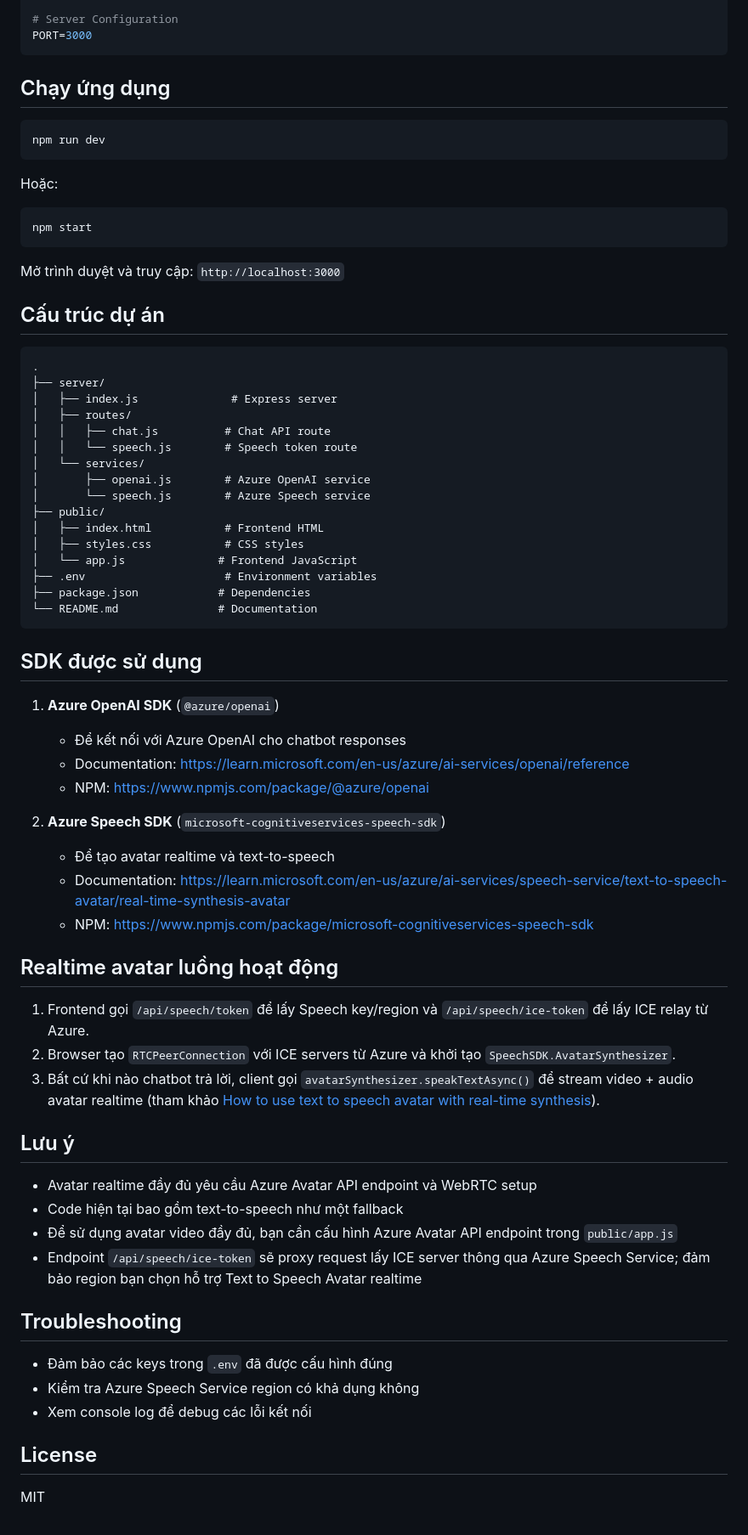
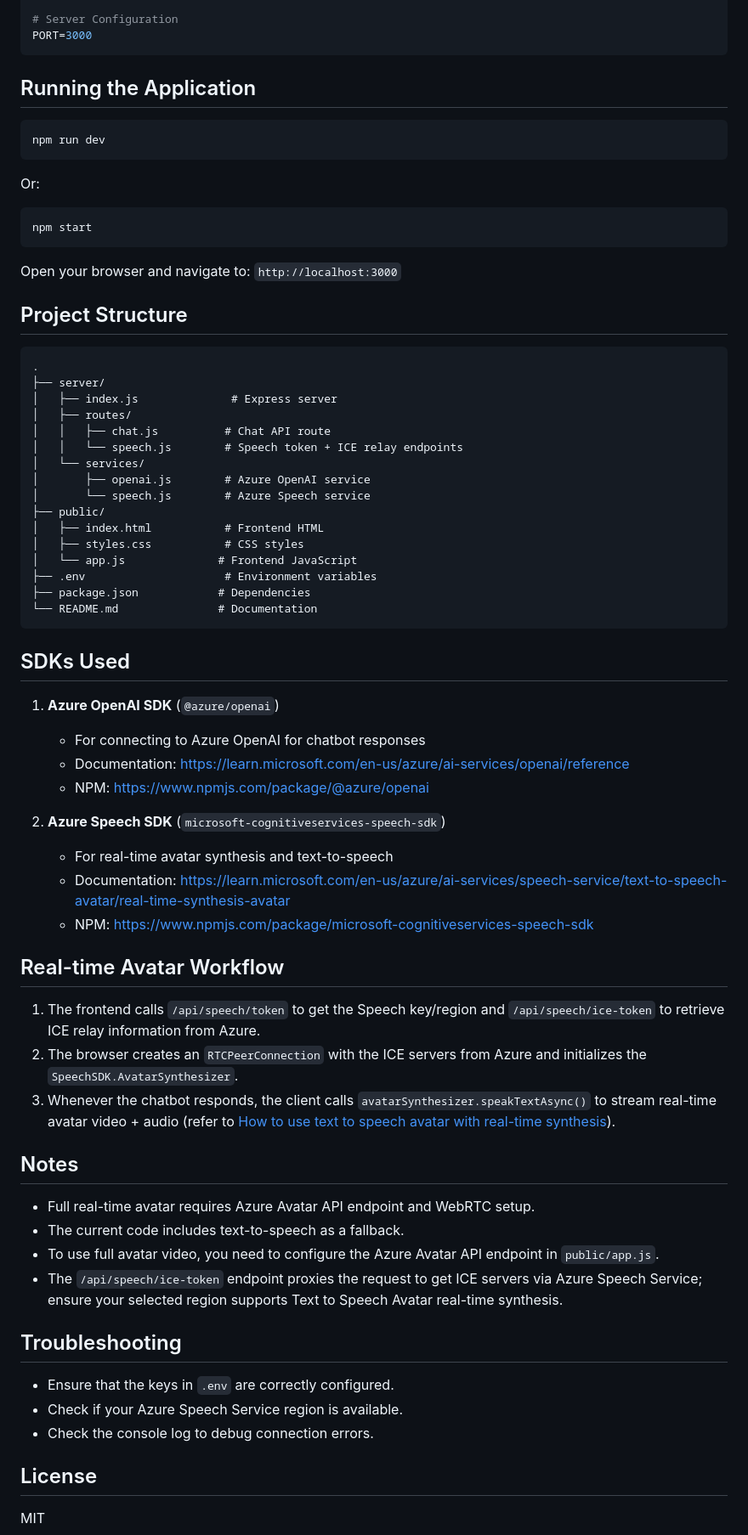
Before and after one commit to tnshq24/mankind-avatar-poc, a Markdown page: README.md, the part around one of its changes. Shown at 85% size. GitHub-like rendering.

Commit message:
Update README.md with English translation and latest details

````diff
--- a/README.md
+++ b/README.md
@@ -47,21 +47,21 @@ AZURE_SPEECH_ENDPOINT=
 PORT=3000
 ```
 
-## Chạy ứng dụng
+## Running the Application
 
 ```bash
 npm run dev
 ```
 
-Hoặc:
+Or:
 
 ```bash
 npm start
 ```
 
-Mở trình duyệt và truy cập: `http://localhost:3000`
+Open your browser and navigate to: `http://localhost:3000`
 
-## Cấu trúc dự án
+## Project Structure
 
 ```
 .
@@ -69,7 +69,7 @@ Mở trình duyệt và truy cập: `http://localhost:3000`
 │   ├── index.js              # Express server
 │   ├── routes/
 │   │   ├── chat.js          # Chat API route
-│   │   └── speech.js        # Speech token route
+│   │   └── speech.js        # Speech token + ICE relay endpoints
 │   └── services/
 │       ├── openai.js        # Azure OpenAI service
 │       └── speech.js        # Azure Speech service
@@ -82,36 +82,36 @@ Mở trình duyệt và truy cập: `http://localhost:3000`
 └── README.md               # Documentation
 ```
 
-## SDK được sử dụng
+## SDKs Used
 
 1. **Azure OpenAI SDK** (`@azure/openai`)
-   - Để kết nối với Azure OpenAI cho chatbot responses
+   - For connecting to Azure OpenAI for chatbot responses
    - Documentation: https://learn.microsoft.com/en-us/azure/ai-services/openai/reference
    - NPM: https://www.npmjs.com/package/@azure/openai
 
 2. **Azure Speech SDK** (`microsoft-cognitiveservices-speech-sdk`)
-   - Để tạo avatar realtime và text-to-speech
+   - For real-time avatar synthesis and text-to-speech
    - Documentation: https://learn.microsoft.com/en-us/azure/ai-services/speech-service/text-to-speech-avatar/real-time-synthesis-avatar
    - NPM: https://www.npmjs.com/package/microsoft-cognitiveservices-speech-sdk
 
-## Realtime avatar luồng hoạt động
+## Real-time Avatar Workflow
 
-1. Frontend gọi `/api/speech/token` để lấy Speech key/region và `/api/speech/ice-token` để lấy ICE relay từ Azure.
-2. Browser tạo `RTCPeerConnection` với ICE servers từ Azure và khởi tạo `SpeechSDK.AvatarSynthesizer`.
-3. Bất cứ khi nào chatbot trả lời, client gọi `avatarSynthesizer.speakTextAsync()` để stream video + audio avatar realtime (tham khảo [How to use text to speech avatar with real-time synthesis](https://learn.microsoft.com/en-us/azure/ai-services/speech-service/text-to-speech-avatar/real-time-synthesis-avatar)).
+1. The frontend calls `/api/speech/token` to get the Speech key/region and `/api/speech/ice-token` to retrieve ICE relay information from Azure.
+2. The browser creates an `RTCPeerConnection` with the ICE servers from Azure and initializes the `SpeechSDK.AvatarSynthesizer`.
+3. Whenever the chatbot responds, the client calls `avatarSynthesizer.speakTextAsync()` to stream real-time avatar video + audio (refer to [How to use text to speech avatar with real-time synthesis](https://learn.microsoft.com/en-us/azure/ai-services/speech-service/text-to-speech-avatar/real-time-synthesis-avatar)).
 
-## Lưu ý
+## Notes
 
-- Avatar realtime đầy đủ yêu cầu Azure Avatar API endpoint và WebRTC setup
-- Code hiện tại bao gồm text-to-speech như một fallback
-- Để sử dụng avatar video đầy đủ, bạn cần cấu hình Azure Avatar API endpoint trong `public/app.js`
-- Endpoint `/api/speech/ice-token` sẽ proxy request lấy ICE server thông qua Azure Speech Service; đảm bảo region bạn chọn hỗ trợ Text to Speech Avatar realtime
+- Full real-time avatar requires Azure Avatar API endpoint and WebRTC setup.
+- The current code includes text-to-speech as a fallback.
+- To use full avatar video, you need to configure the Azure Avatar API endpoint in `public/app.js`.
+- The `/api/speech/ice-token` endpoint proxies the request to get ICE servers via Azure Speech Service; ensure your selected region supports Text to Speech Avatar real-time synthesis.
 
 ## Troubleshooting
 
-- Đảm bảo các keys trong `.env` đã được cấu hình đúng
-- Kiểm tra Azure Speech Service region có khả dụng không
-- Xem console log để debug các lỗi kết nối
+- Ensure that the keys in `.env` are correctly configured.
+- Check if your Azure Speech Service region is available.
+- Check the console log to debug connection errors.
 
 ## License
 
````
Also changed, not shown: other parts of README.md (+12 -12 lines).
